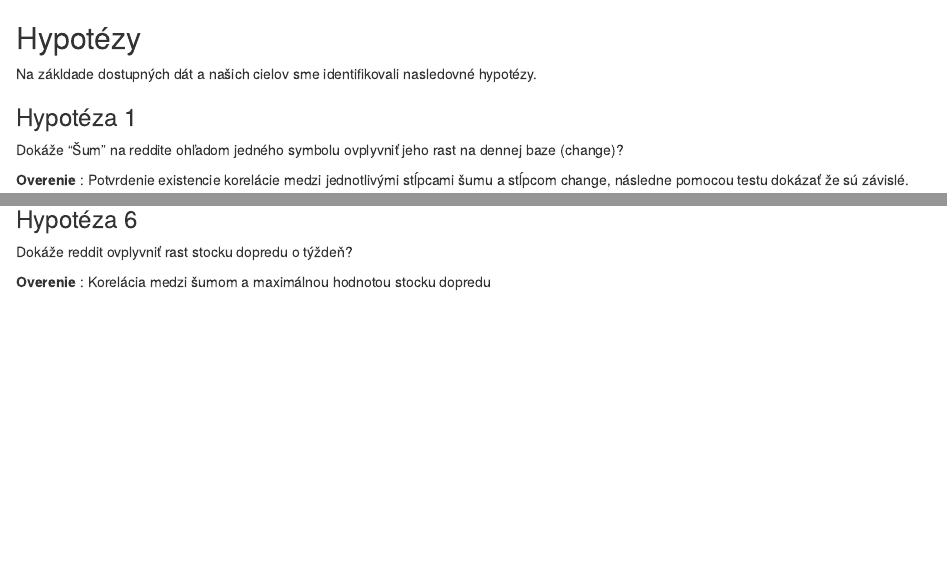
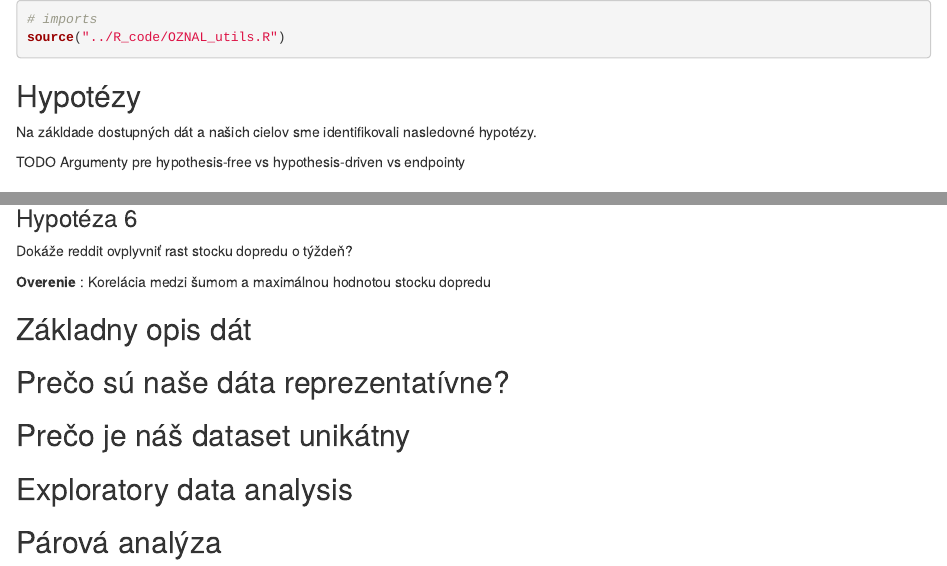
Before and after one commit to ramang22/OZNAL-StockPrediction, an R Markdown document (R_code/analysis_2.Rmd): the page in a window 1100 px wide, from its top, and a second part further down, joined at a grey line. Rendered offline with R 4.5, knitr and Pandoc, with nearby package versions.

Commit message:
setup for data analysis

````diff
--- a/R_code/analysis_2.Rmd
+++ b/R_code/analysis_2.Rmd
@@ -1,6 +1,15 @@
+
+```{r}
+# imports
+source("../R_code/OZNAL_utils.R")
+```
+
+
 ## Hypotézy
 
 Na zákldade dostupných dát a našich cielov sme identifikovali nasledovné hypotézy.
+
+TODO Argumenty pre hypothesis-free vs hypothesis-driven vs endpointy
 
 ### Hypotéza 1
 
@@ -36,3 +45,18 @@ Dokáže reddit ovplyvniť rast stocku priebežne (v celých dátach) od 2019 do
 Dokáže reddit ovplyvniť rast stocku dopredu o týždeň?
 
 **Overenie** : Korelácia medzi šumom a maximálnou hodnotou stocku dopredu
+
+## Základny opis dát
+
+```{r}
+
+```
+
+
+## Prečo sú naše dáta reprezentatívne?
+
+## Prečo je náš dataset unikátny
+
+## Exploratory data analysis
+
+## Párová analýza
````
Also changed, not shown: OZNAL_report.Rmd (+2 -0 lines), R_code/OZNAL_utils.R (added, +4 -0 lines).
